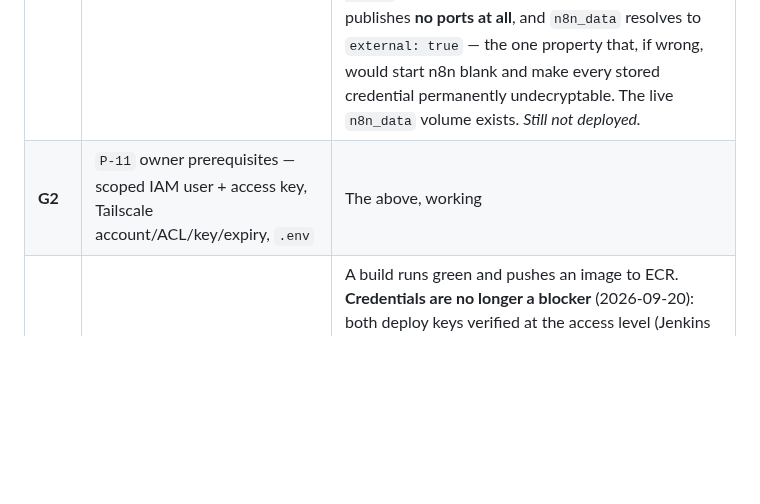
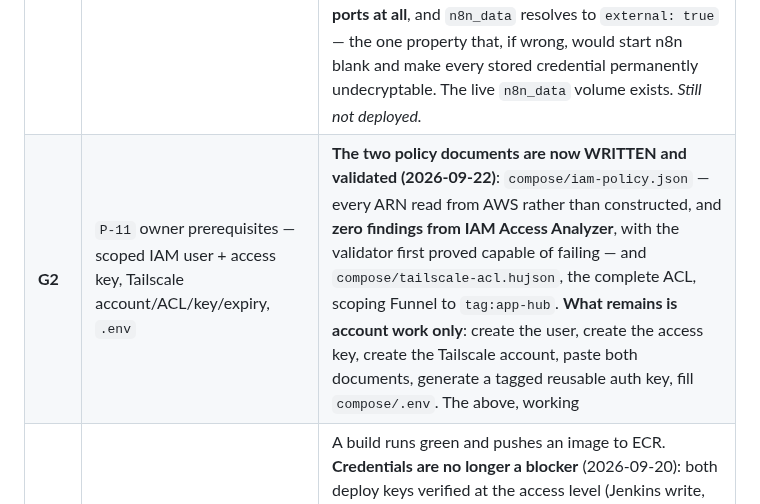
Before and after one commit to HarshitRawat11/app-hub, a Markdown page: FINISH-LINE.md, the part around the change. Rendered like a GitHub page; blank space fills up the shorter version.

```diff
--- a/FINISH-LINE.md
+++ b/FINISH-LINE.md
@@ -285,7 +285,7 @@ item is a legitimate idea; none is part of v1.
 | # | Gap | Makes it VERIFIED |
 |---|---|---|
 | **G1** | `P-11` — deploy the always-on host | `docker compose ps` shows **5** services up — `links-service`, `gateway`, `aggregator`, `n8n`, `tailscale` — and the Tailscale hostname serves the dashboard from a non-home network. **Was "4 services" until 2026-09-20**; `G5` added `n8n` to the stack and this criterion was not updated with it, so it would have passed while a service was missing. <br><br>**Offline checks done 2026-09-20** (no cluster, no deploy): the file **parses** under `docker compose config`, resolves to exactly those five services, publishes **no ports at all**, and `n8n_data` resolves to `external: true` — the one property that, if wrong, would start n8n blank and make every stored credential permanently undecryptable. The live `n8n_data` volume exists. *Still not deployed.* |
-| **G2** | `P-11` owner prerequisites — scoped IAM user + access key, Tailscale account/ACL/key/expiry, `.env` | The above, working |
+| **G2** | `P-11` owner prerequisites — scoped IAM user + access key, Tailscale account/ACL/key/expiry, `.env` | **The two policy documents are now WRITTEN and validated (2026-09-22)**: `compose/iam-policy.json` — every ARN read from AWS rather than constructed, and **zero findings from IAM Access Analyzer**, with the validator first proved capable of failing — and `compose/tailscale-acl.hujson`, the complete ACL, scoping Funnel to `tag:app-hub`. **What remains is account work only**: create the user, create the access key, create the Tailscale account, paste both documents, generate a tagged reusable auth key, fill `compose/.env`. The above, working |
 | **G3** | `R-06` — apply Jenkins to a live cluster | A build runs green and pushes an image to ECR. **Credentials are no longer a blocker** (2026-09-20): both deploy keys verified at the access level (Jenkins write, ArgoCD read-only), and the admin password is generated and stored outside the cluster at `~/.app-hub/jenkins-admin.env`. `make jenkins-secrets` installs both Secrets and must be re-run after every `make up`. **Only a cluster remains.** |
 | **G4** | `R-06` — a **real** test stage (owner's ruling) | The pipeline executes the service's pytest suite and fails the build when a test fails. ***Written 2026-09-20, never executed*** — the `uv` agent container is in `values.yaml` and the Test stage runs `uv sync --frozen && uv run pytest` with `junit allowEmptyResults: false`, but no pipeline has run it. **Same blocker as `G3`: a cluster.** |
 | **G5** | `N-06` — n8n on the **always-on host**, re-targeted from EKS 2026-09-20 | The existing instance runs under Compose with its `n8n_data` volume attached, workflows intact and **credentials still decrypting**, reachable tailnet-only on `:8443`. *Written; not yet migrated.* |
```
Also changed, not shown: TIMELINE.md (+4 -2 lines), learn/34-a-second-deployment-target.md (+23 -0 lines).
